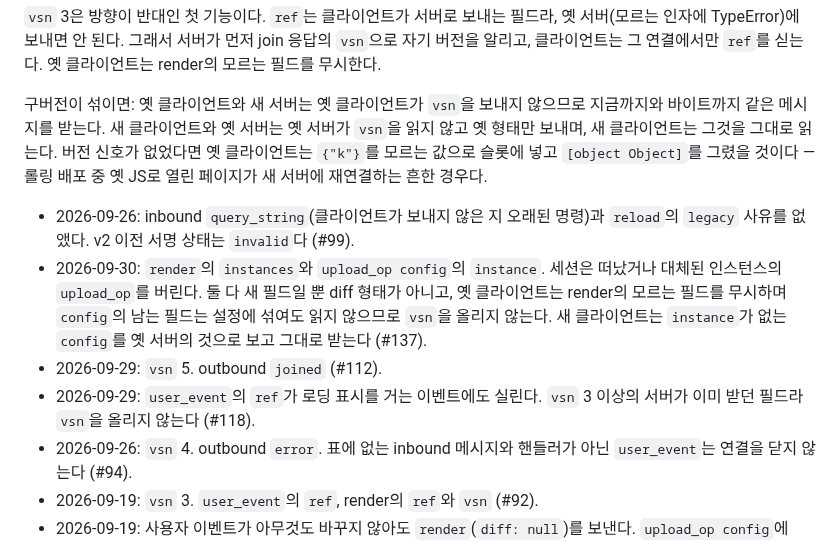
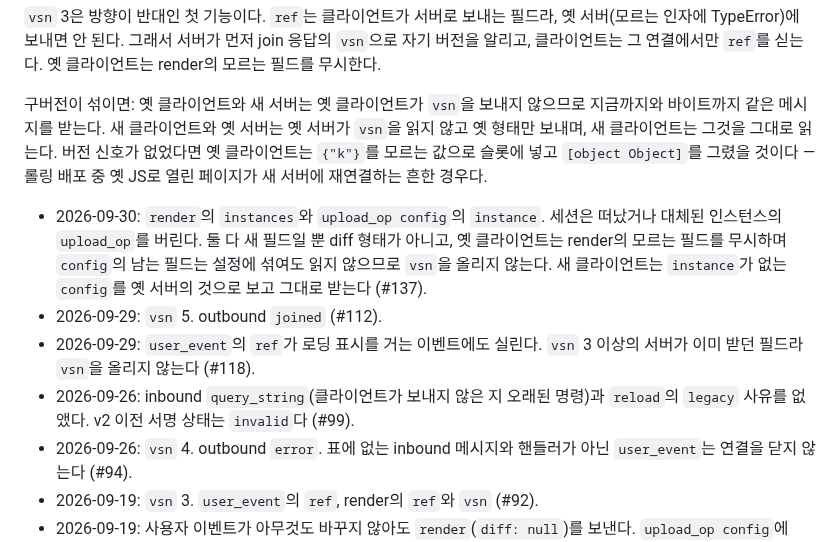
Before and after one commit to itda-work/django-wireview, a Markdown page: docs/implementation/wire-protocol.md, the part around the change. GitHub-like rendering.

Commit message:
docs: Keep the wire protocol history newest first

```diff
--- a/docs/implementation/wire-protocol.md
+++ b/docs/implementation/wire-protocol.md
@@ -126,10 +126,10 @@ Browser tab  ──(1) inbound command──▶  Session (WireviewSession, via W
 
 구버전이 섞이면: 옛 클라이언트와 새 서버는 옛 클라이언트가 `vsn`을 보내지 않으므로 지금까지와 바이트까지 같은 메시지를 받는다. 새 클라이언트와 옛 서버는 옛 서버가 `vsn`을 읽지 않고 옛 형태만 보내며, 새 클라이언트는 그것을 그대로 읽는다. 버전 신호가 없었다면 옛 클라이언트는 `{"k"}`를 모르는 값으로 슬롯에 넣고 `[object Object]`를 그렸을 것이다 — 롤링 배포 중 옛 JS로 열린 페이지가 새 서버에 재연결하는 흔한 경우다.
 
-- 2026-09-26: inbound `query_string`(클라이언트가 보내지 않은 지 오래된 명령)과 `reload`의 `legacy` 사유를 없앴다. v2 이전 서명 상태는 `invalid`다 (#99).
 - 2026-09-30: `render`의 `instances`와 `upload_op config`의 `instance`. 세션은 떠났거나 대체된 인스턴스의 `upload_op`를 버린다. 둘 다 새 필드일 뿐 diff 형태가 아니고, 옛 클라이언트는 render의 모르는 필드를 무시하며 `config`의 남는 필드는 설정에 섞여도 읽지 않으므로 `vsn`을 올리지 않는다. 새 클라이언트는 `instance`가 없는 `config`를 옛 서버의 것으로 보고 그대로 받는다 (#137).
 - 2026-09-29: `vsn` 5. outbound `joined` (#112).
 - 2026-09-29: `user_event`의 `ref`가 로딩 표시를 거는 이벤트에도 실린다. `vsn` 3 이상의 서버가 이미 받던 필드라 `vsn`을 올리지 않는다 (#118).
+- 2026-09-26: inbound `query_string`(클라이언트가 보내지 않은 지 오래된 명령)과 `reload`의 `legacy` 사유를 없앴다. v2 이전 서명 상태는 `invalid`다 (#99).
 - 2026-09-26: `vsn` 4. outbound `error`. 표에 없는 inbound 메시지와 핸들러가 아닌 `user_event`는 연결을 닫지 않는다 (#94).
 - 2026-09-19: `vsn` 3. `user_event`의 `ref`, render의 `ref`와 `vsn` (#92).
 - 2026-09-19: 사용자 이벤트가 아무것도 바꾸지 않아도 `render`(`diff: null`)를 보낸다. `upload_op config`에 `id` (#90). 둘 다 옛 클라이언트가 이미 읽는 모양이라 `vsn`을 올리지 않는다.
```
